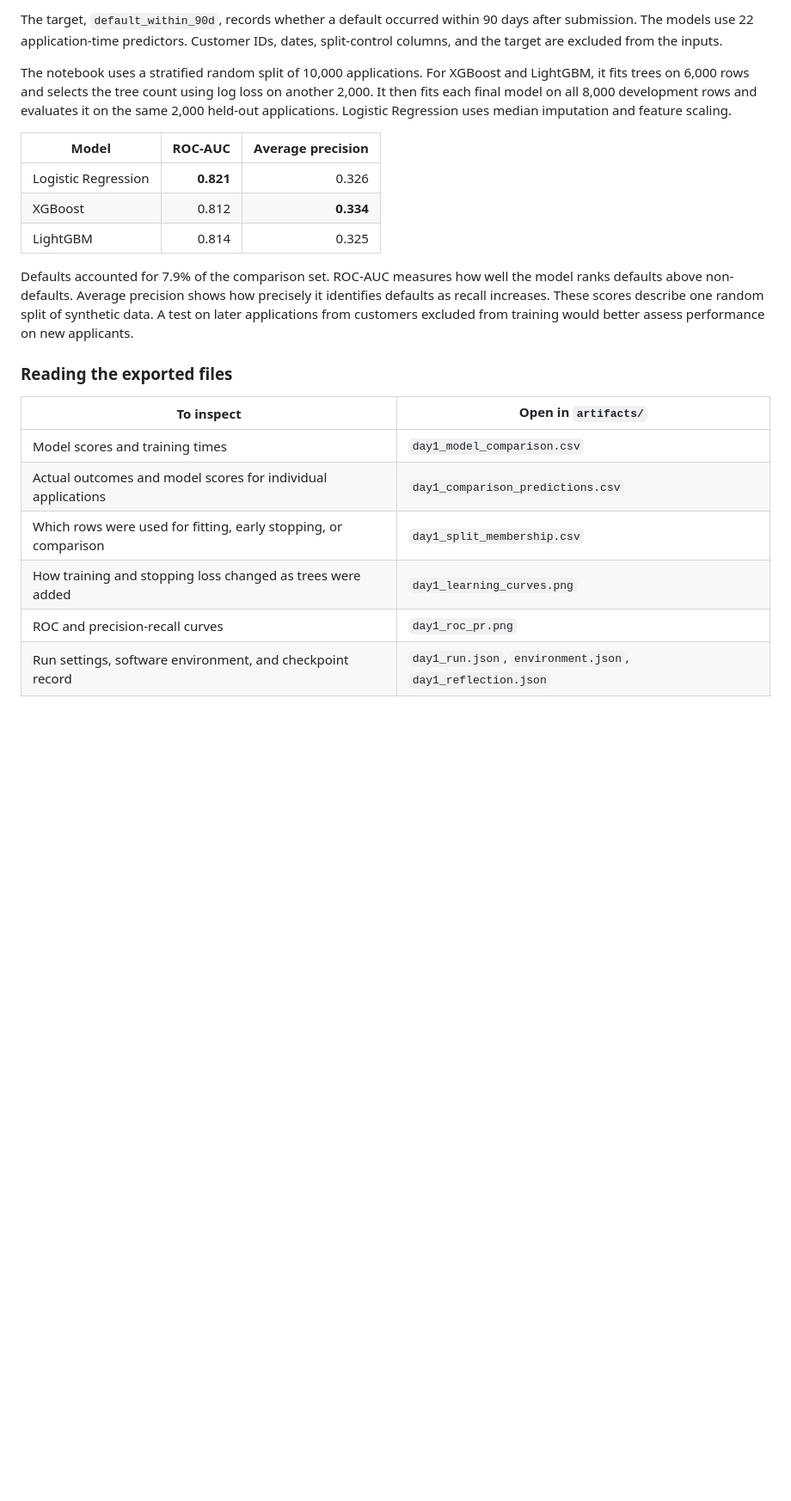
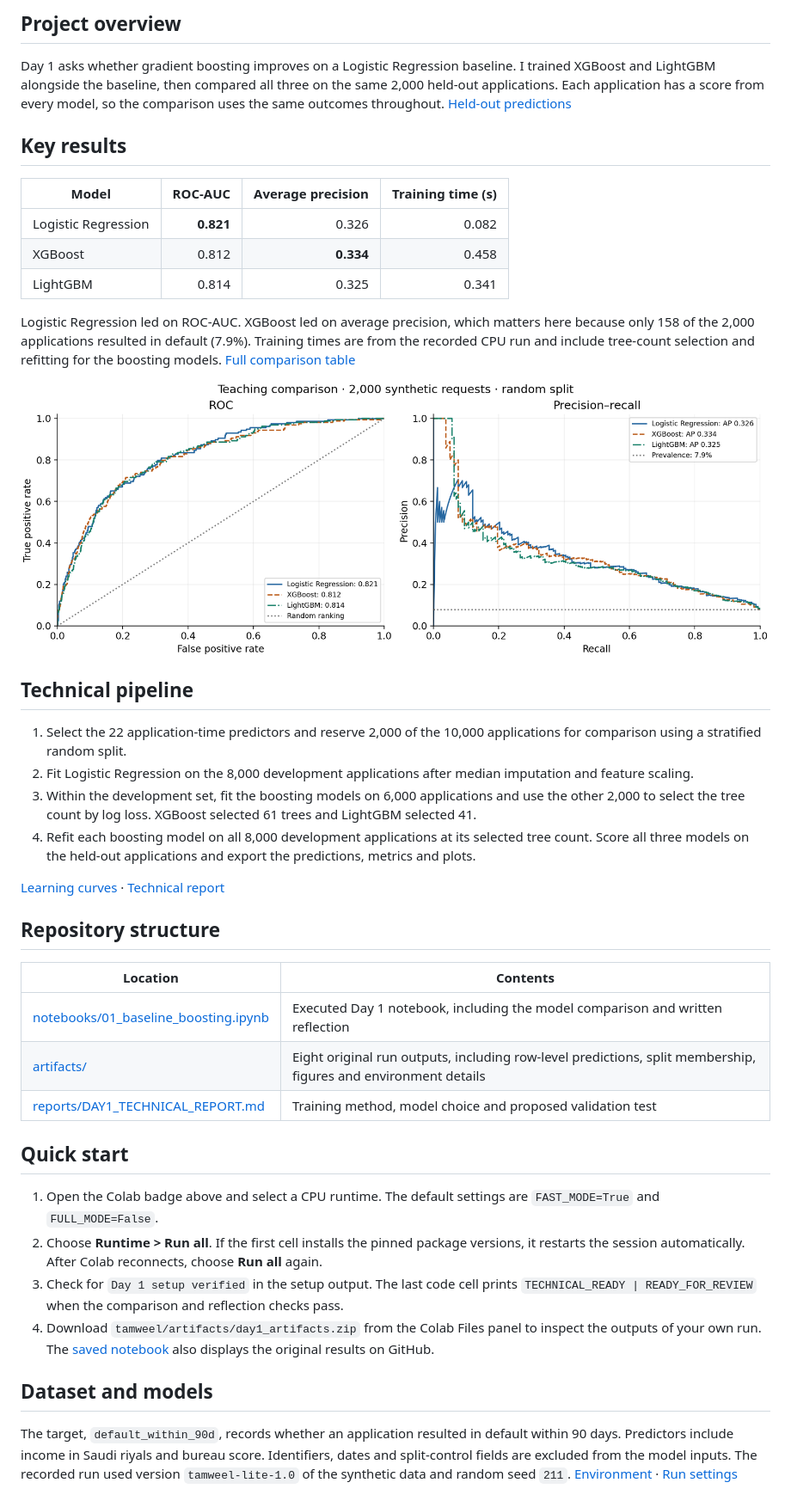
Before and after one commit to aljuharaalshagri/Tamweel_SDAIA_AdvanceML, a Markdown page: README.md, the part around one of its changes. Shown at 86% size. GitHub-like rendering; pictures changed too: artifacts/day1_roc_pr.png (added); blank space fills up the shorter version.

Commit message:
Update repository to match required structure

```diff
--- a/README.md
+++ b/README.md
@@ -9,23 +10,45 @@ This project is part of SDAIA Academy's **Advanced Machine Learning** training p
 
-The target, `default_within_90d`, records whether a default occurred within 90 days after submission. The models use 22 application-time predictors. Customer IDs, dates, split-control columns, and the target are excluded from the inputs.
+## Project overview
 
-The notebook uses a stratified random split of 10,000 applications. For XGBoost and LightGBM, it fits trees on 6,000 rows and selects the tree count using log loss on another 2,000. It then fits each final model on all 8,000 development rows and evaluates it on the same 2,000 held-out applications. Logistic Regression uses median imputation and feature scaling.
+Day 1 asks whether gradient boosting improves on a Logistic Regression baseline. I trained XGBoost and LightGBM alongside the baseline, then compared all three on the same 2,000 held-out applications. Each application has a score from every model, so the comparison uses the same outcomes throughout. [Held-out predictions](artifacts/day1_comparison_predictions.csv)
 
-| Model | ROC-AUC | Average precision |
-| --- | ---: | ---: |
-| Logistic Regression | **0.821** | 0.326 |
-| XGBoost | 0.812 | **0.334** |
-| LightGBM | 0.814 | 0.325 |
+## Key results
 
-Defaults accounted for 7.9% of the comparison set. ROC-AUC measures how well the model ranks defaults above non-defaults. Average precision shows how precisely it identifies defaults as recall increases. These scores describe one random split of synthetic data. A test on later applications from customers excluded from training would better assess performance on new applicants.
+| Model | ROC-AUC | Average precision | Training time (s) |
+| --- | ---: | ---: | ---: |
+| Logistic Regression | **0.821** | 0.326 | 0.082 |
+| XGBoost | 0.812 | **0.334** | 0.458 |
+| LightGBM | 0.814 | 0.325 | 0.341 |
 
-### Reading the exported files
+Logistic Regression led on ROC-AUC. XGBoost led on average precision, which matters here because only 158 of the 2,000 applications resulted in default (7.9%). Training times are from the recorded CPU run and include tree-count selection and refitting for the boosting models. [Full comparison table](artifacts/day1_model_comparison.csv)
 
-| To inspect | Open in `artifacts/` |
+![ROC and precision-recall curves for all three models. The precision-recall panel marks the 7.9% default rate.](artifacts/day1_roc_pr.png)
+
+## Technical pipeline
+
+1. Select the 22 application-time predictors and reserve 2,000 of the 10,000 applications for comparison using a stratified random split.
+2. Fit Logistic Regression on the 8,000 development applications after median imputation and feature scaling.
+3. Within the development set, fit the boosting models on 6,000 applications and use the other 2,000 to select the tree count by log loss. XGBoost selected 61 trees and LightGBM selected 41.
+4. Refit each boosting model on all 8,000 development applications at its selected tree count. Score all three models on the held-out applications and export the predictions, metrics and plots.
+
+[Learning curves](artifacts/day1_learning_curves.png) · [Technical report](reports/DAY1_TECHNICAL_REPORT.md)
+
+## Repository structure
+
+| Location | Contents |
 | --- | --- |
-| Model scores and training times | `day1_model_comparison.csv` |
-| Actual outcomes and model scores for individual applications | `day1_comparison_predictions.csv` |
-| Which rows were used for fitting, early stopping, or comparison | `day1_split_membership.csv` |
-| How training and stopping loss changed as trees were added | `day1_learning_curves.png` |
-| ROC and precision-recall curves | `day1_roc_pr.png` |
-| Run settings, software environment, and checkpoint record | `day1_run.json`, `environment.json`, `day1_reflection.json` |
+| [notebooks/01_baseline_boosting.ipynb](notebooks/01_baseline_boosting.ipynb) | Executed Day 1 notebook, including the model comparison and written reflection |
+| [artifacts/](artifacts/) | Eight original run outputs, including row-level predictions, split membership, figures and environment details |
+| [reports/DAY1_TECHNICAL_REPORT.md](reports/DAY1_TECHNICAL_REPORT.md) | Training method, model choice and proposed validation test |
+
+## Quick start
+
+1. Open the Colab badge above and select a CPU runtime. The default settings are `FAST_MODE=True` and `FULL_MODE=False`.
+2. Choose **Runtime > Run all**. If the first cell installs the pinned package versions, it restarts the session automatically. After Colab reconnects, choose **Run all** again.
+3. Check for `Day 1 setup verified` in the setup output. The last code cell prints `TECHNICAL_READY | READY_FOR_REVIEW` when the comparison and reflection checks pass.
+4. Download `tamweel/artifacts/day1_artifacts.zip` from the Colab Files panel to inspect the outputs of your own run. The [saved notebook](notebooks/01_baseline_boosting.ipynb) also displays the original results on GitHub.
+
+## Dataset and models
+
+The target, `default_within_90d`, records whether an application resulted in default within 90 days. Predictors include income in Saudi riyals and bureau score. Identifiers, dates and split-control fields are excluded from the model inputs. The recorded run used version `tamweel-lite-1.0` of the synthetic data and random seed `211`. [Environment](artifacts/environment.json) · [Run settings](artifacts/day1_run.json)
+
```
Also changed, not shown: other parts of README.md (+14 -15 lines), reports/DAY1_TECHNICAL_REPORT.md (added, +19 -0 lines), artifacts/day1_learning_curves.png (added), 6 other files.
